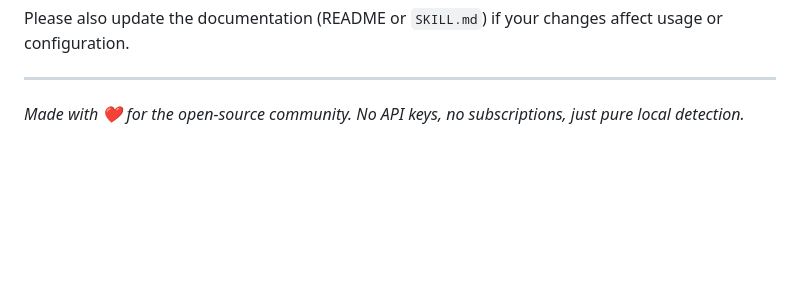
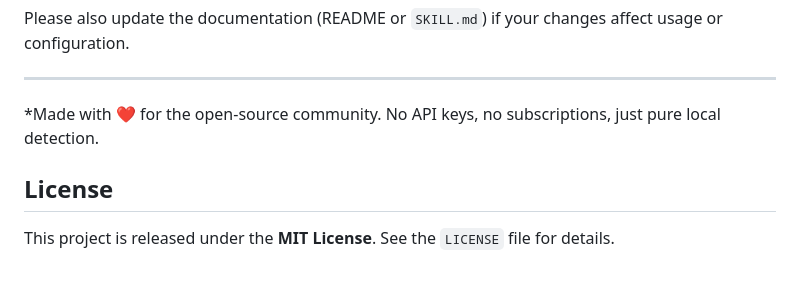
Before and after one commit to irgifebry/plagiarism-checker, a Markdown page: README.md, the part around the change. Drawn GitHub-style; blank space fills up the shorter version.

Commit message:
docs: restore MIT License to README

```diff
--- a/README.md
+++ b/README.md
@@ -274,4 +274,8 @@ Please also update the documentation (README or `SKILL.md`) if your changes affe
 
 ---
 
-*Made with ❤️ for the open‑source community. No API keys, no subscriptions, just pure local detection.*
+*Made with ❤️ for the open‑source community. No API keys, no subscriptions, just pure local detection.
+
+## License
+
+This project is released under the **MIT License**. See the `LICENSE` file for details.
```
